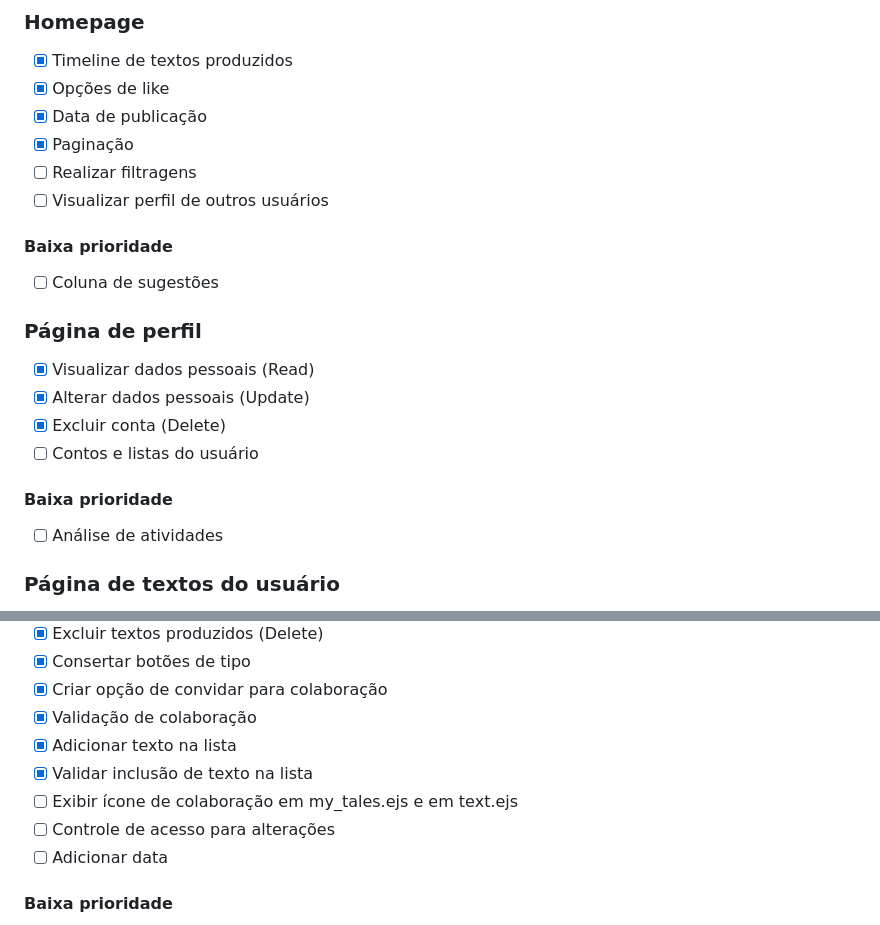
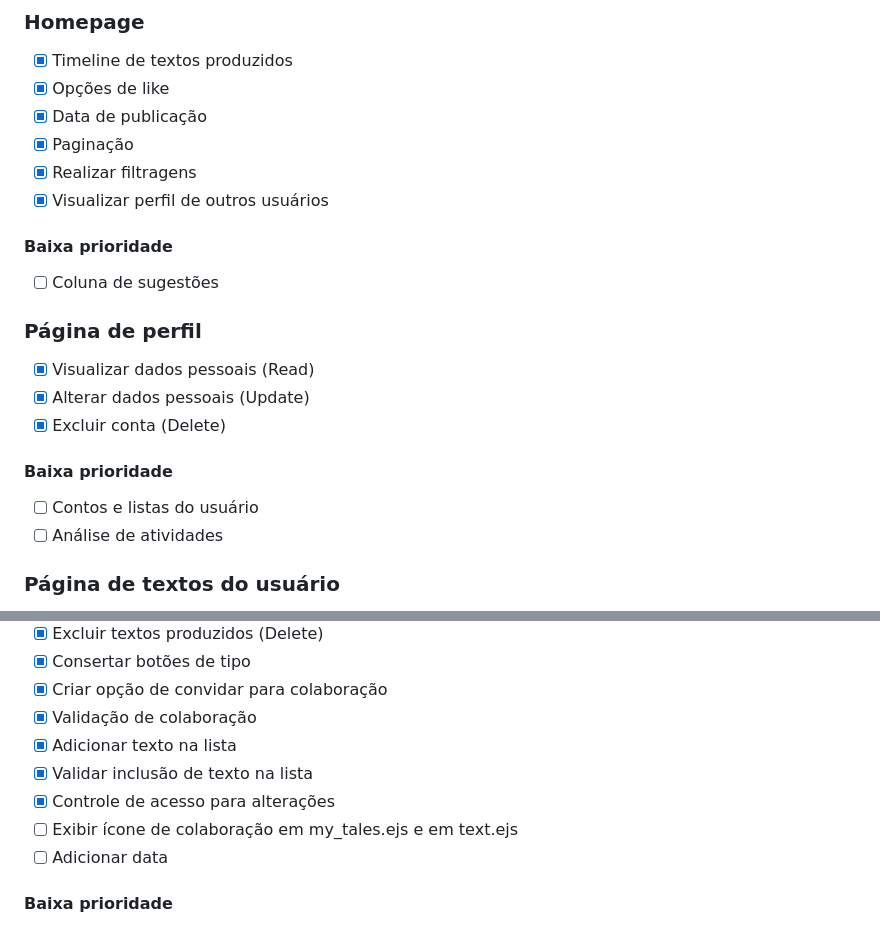
Before and after one commit to jose-roberto/cataventos, a Markdown page: TODO.md, 2 parts joined by grey strips. Drawn GitHub-style.

```diff
--- a/TODO.md
+++ b/TODO.md
@@ -65,8 +65,8 @@ Implementar respectivos redirecionamentos para:
 - [X] Opções de like
 - [X] Data de publicação
 - [X] Paginação
-- [ ] Realizar filtragens
-- [ ] Visualizar perfil de outros usuários
+- [X] Realizar filtragens
+- [X] Visualizar perfil de outros usuários
 
 #### Baixa prioridade
 - [ ] Coluna de sugestões
@@ -75,9 +75,9 @@ Implementar respectivos redirecionamentos para:
 - [X] Visualizar dados pessoais (Read)
 - [X] Alterar dados pessoais (Update)
 - [X] Excluir conta (Delete)
-- [ ] Contos e listas do usuário
 
 #### Baixa prioridade
+- [ ] Contos e listas do usuário
 - [ ] Análise de atividades
 
 ### Página de textos do usuário
@@ -90,8 +90,8 @@ Implementar respectivos redirecionamentos para:
 - [X] Validação de colaboração
 - [X] Adicionar texto na lista
 - [X] Validar inclusão de texto na lista
+- [X] Controle de acesso para alterações
 - [ ] Exibir ícone de colaboração em my_tales.ejs e em text.ejs
-- [ ] Controle de acesso para alterações
 - [ ] Adicionar data
 
 #### Baixa prioridade
```
